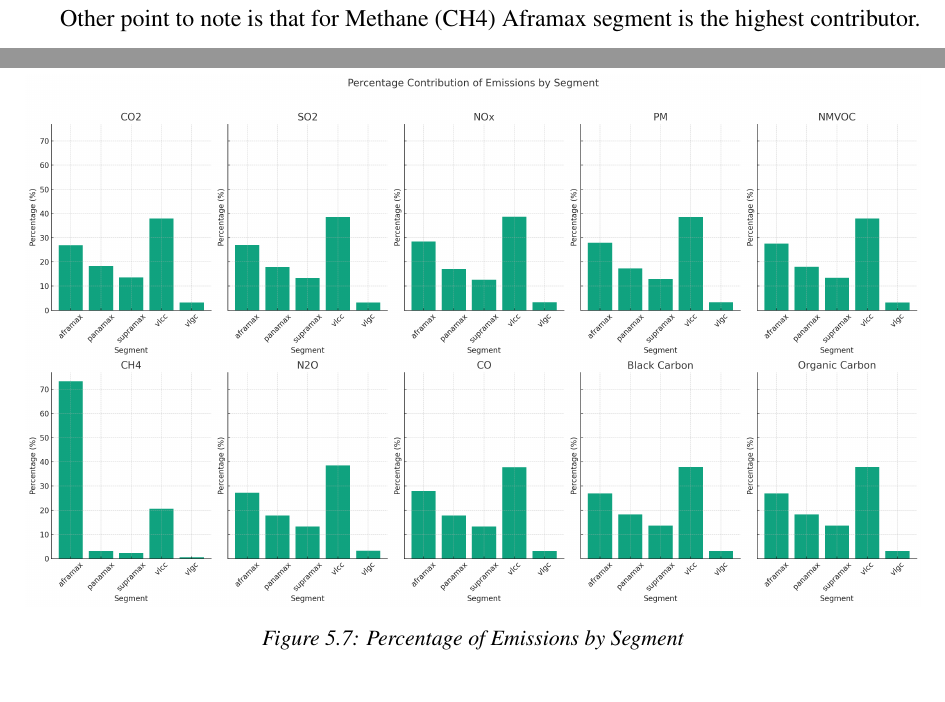
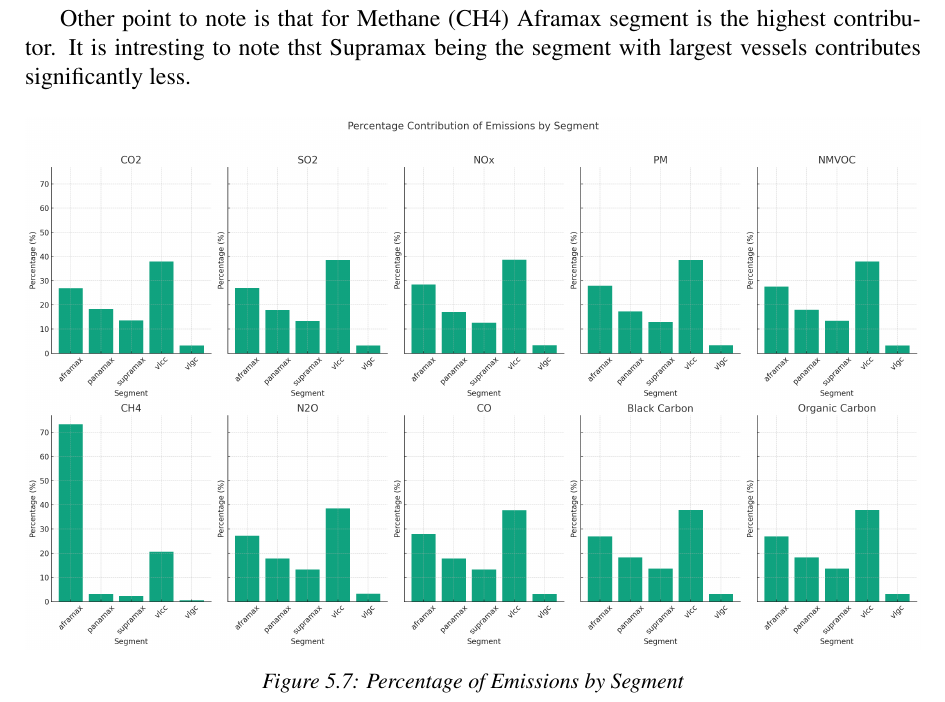
Before and after one commit to thobhanifreddy/masterThesis, a LaTeX thesis (main.tex, which reads pages/chapters/results/results.tex): two parts of pages 50 and 51 of 56 before the commit and part of page 50 of 55 after it, the two joined at a grey line, cut so that both start at the same text. Compiled offline with pdfLaTeX.

Commit message:
finished

```diff
--- a/pages/chapters/results/results.tex
+++ b/pages/chapters/results/results.tex
@@ -153,8 +153,8 @@ The analysis reveals a diverse emission profile across segments such as VLCC, VL
 Notably, the VLCC segment emerges as a significant contributor to emissions such as CO2, SO2, and NOx, highlighting potential areas for emission reduction strategies.
 
 Other point to note is that for Methane (CH4) Aframax segment is the highest contributor.
+It is intresting to note thst Supramax being the segment with largest vessels contributes significantly less.
 
-\newpage
 \begin{figure}[ht]
     \centering
     \includegraphics[width=1\textwidth]{images/segment_emissions.png}
```
Also changed, not shown: 2 other files.
